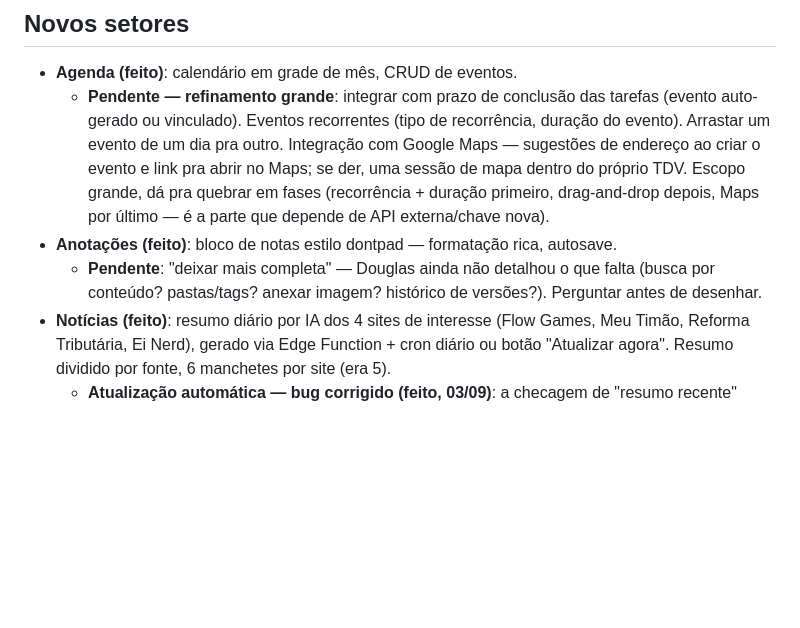
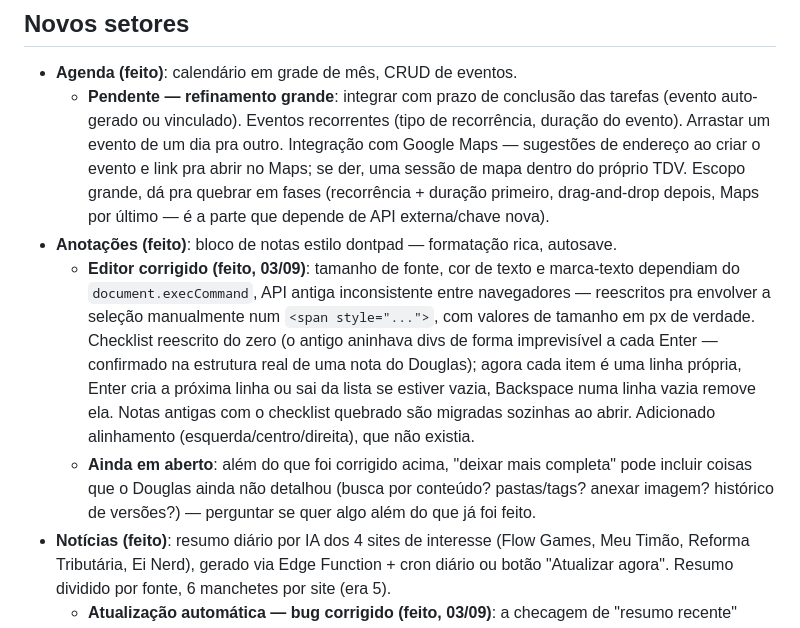
Before and after one commit to douglasmeller/thedouglasvision, a Markdown page: ROADMAP.md, the part around the change. Drawn GitHub-style; blank space fills up the shorter version.

Commit message:
docs: marca correção do editor de Anotações no roadmap

```diff
--- a/ROADMAP.md
+++ b/ROADMAP.md
@@ -50,7 +50,8 @@ Ideias e próximos passos discutidos, ainda não implementados.
 - **Agenda (feito)**: calendário em grade de mês, CRUD de eventos.
   - **Pendente — refinamento grande**: integrar com prazo de conclusão das tarefas (evento auto-gerado ou vinculado). Eventos recorrentes (tipo de recorrência, duração do evento). Arrastar um evento de um dia pra outro. Integração com Google Maps — sugestões de endereço ao criar o evento e link pra abrir no Maps; se der, uma sessão de mapa dentro do próprio TDV. Escopo grande, dá pra quebrar em fases (recorrência + duração primeiro, drag-and-drop depois, Maps por último — é a parte que depende de API externa/chave nova).
 - **Anotações (feito)**: bloco de notas estilo dontpad — formatação rica, autosave.
-  - **Pendente**: "deixar mais completa" — Douglas ainda não detalhou o que falta (busca por conteúdo? pastas/tags? anexar imagem? histórico de versões?). Perguntar antes de desenhar.
+  - **Editor corrigido (feito, 03/09)**: tamanho de fonte, cor de texto e marca-texto dependiam do `document.execCommand`, API antiga inconsistente entre navegadores — reescritos pra envolver a seleção manualmente num `<span style="...">`, com valores de tamanho em px de verdade. Checklist reescrito do zero (o antigo aninhava divs de forma imprevisível a cada Enter — confirmado na estrutura real de uma nota do Douglas); agora cada item é uma linha própria, Enter cria a próxima linha ou sai da lista se estiver vazia, Backspace numa linha vazia remove ela. Notas antigas com o checklist quebrado são migradas sozinhas ao abrir. Adicionado alinhamento (esquerda/centro/direita), que não existia.
+  - **Ainda em aberto**: além do que foi corrigido acima, "deixar mais completa" pode incluir coisas que o Douglas ainda não detalhou (busca por conteúdo? pastas/tags? anexar imagem? histórico de versões?) — perguntar se quer algo além do que já foi feito.
 - **Notícias (feito)**: resumo diário por IA dos 4 sites de interesse (Flow Games, Meu Timão, Reforma Tributária, Ei Nerd), gerado via Edge Function + cron diário ou botão "Atualizar agora". Resumo dividido por fonte, 6 manchetes por site (era 5).
   - **Atualização automática — bug corrigido (feito, 03/09)**: a checagem de "resumo recente" comparava por janela de horas (20h) em vez de por dia — um clique manual em "Atualizar agora" à noite cancelava o cron da manhã seguinte (a janela de 20h ainda não tinha passado às 07:00). Trocado pra comparar a data (fuso de Brasília): gera no máximo uma vez por dia, mas sempre gera se o dia mudou, não importa quando foi o último clique manual.
 - **Ações (feito, ver "Home rica" acima)**: watchlist de tickers B3 com cotação quase-ao-vivo, dentro do widget da Home — não é um setor de nav própria, mora na Home.
```
